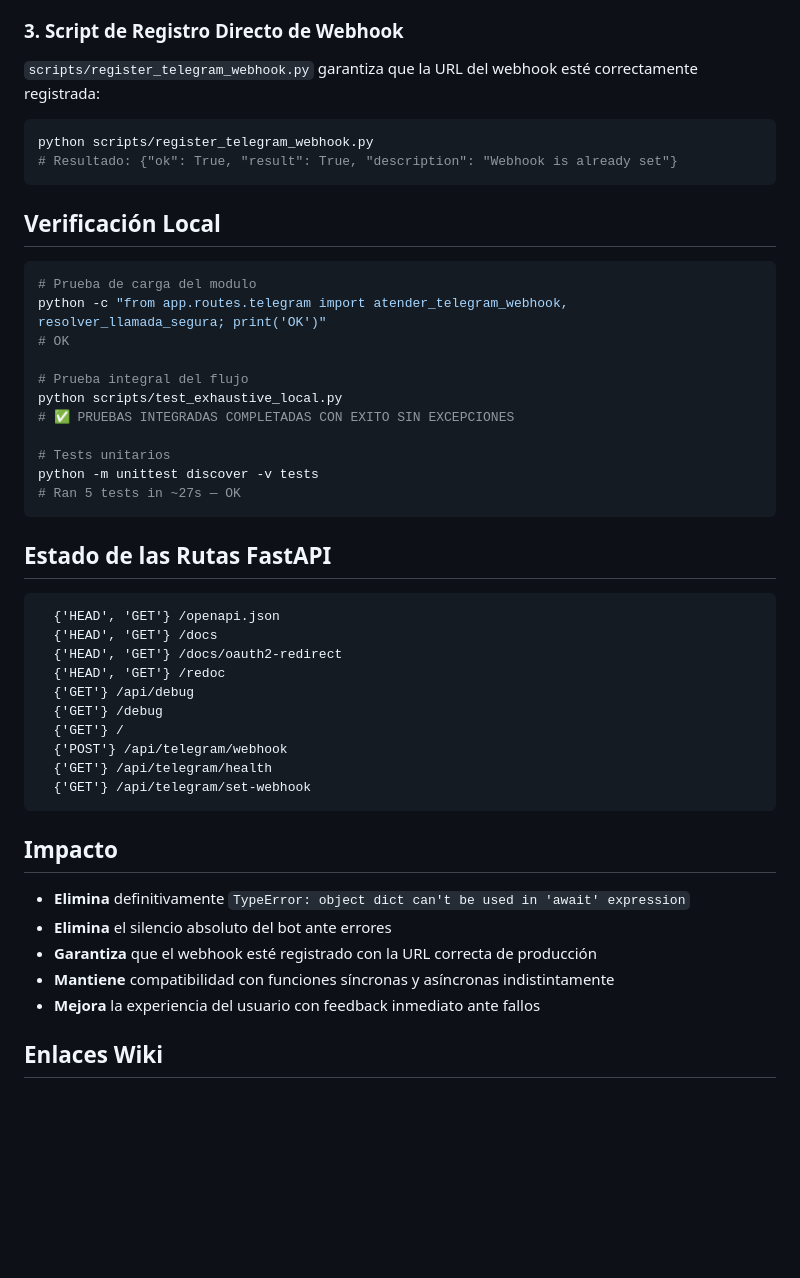
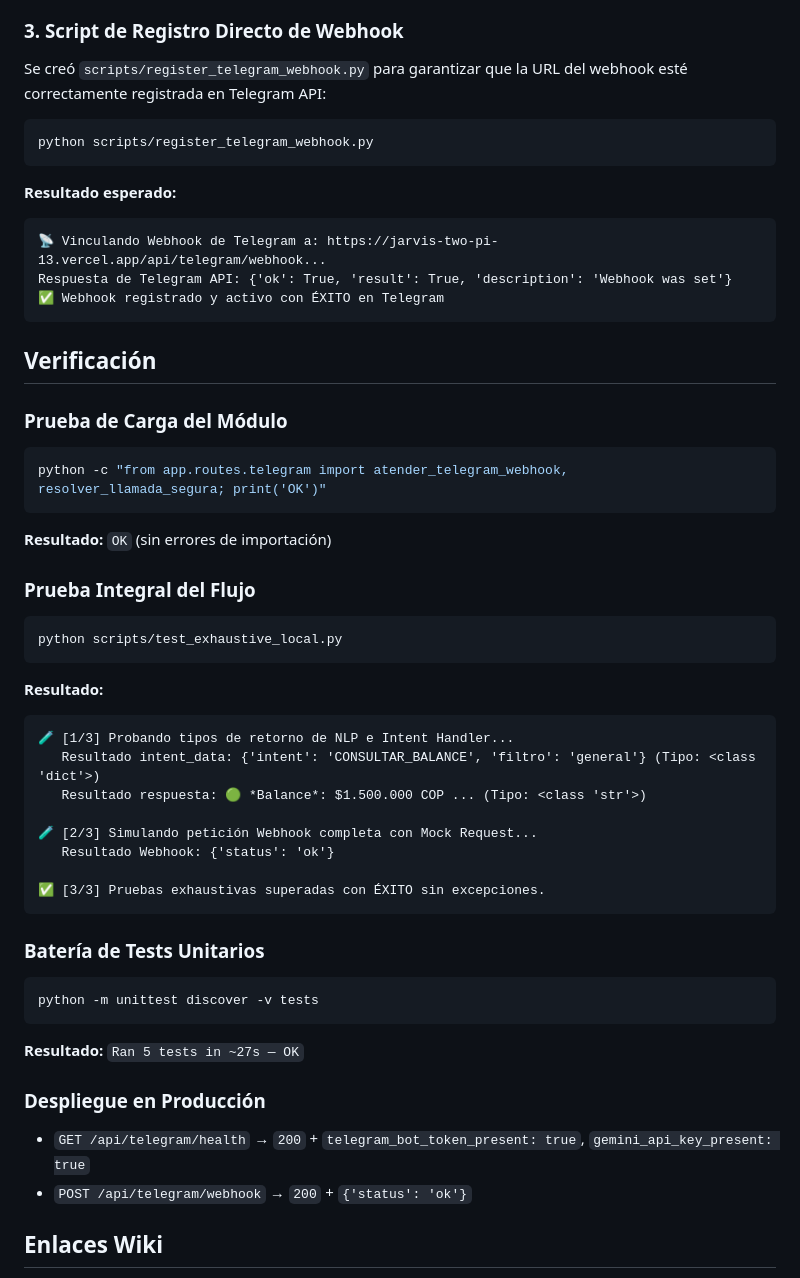
Before and after one commit to estudiopoolr-a11y/jarvis, a Markdown page: Jarvis/resolucion_definitiva_webhook_y_resolver_llamada_segura.md, the part around one of its changes. GitHub-like rendering; blank space fills up the shorter version.

Commit message:
docs: agregar resolucion_definitiva_webhook_y_resolver_llamada_segura.md y actualizar indice

````diff
--- a/Jarvis/resolucion_definitiva_webhook_y_resolver_llamada_segura.md
+++ b/Jarvis/resolucion_definitiva_webhook_y_resolver_llamada_segura.md
@@ -59,47 +72,51 @@ except Exception as e:
 ### 3. Script de Registro Directo de Webhook
 
-`scripts/register_telegram_webhook.py` garantiza que la URL del webhook esté correctamente registrada:
+Se creó `scripts/register_telegram_webhook.py` para garantizar que la URL del webhook esté correctamente registrada en Telegram API:
+
 ```bash
 python scripts/register_telegram_webhook.py
-# Resultado: {"ok": True, "result": True, "description": "Webhook is already set"}
 ```
 
-## Verificación Local
-
-```bash
-# Prueba de carga del modulo
-python -c "from app.routes.telegram import atender_telegram_webhook, resolver_llamada_segura; print('OK')"
-# OK
-
-# Prueba integral del flujo
-python scripts/test_exhaustive_local.py
-# ✅ PRUEBAS INTEGRADAS COMPLETADAS CON EXITO SIN EXCEPCIONES
-
-# Tests unitarios
-python -m unittest discover -v tests
-# Ran 5 tests in ~27s — OK
+**Resultado esperado:**
+```
+📡 Vinculando Webhook de Telegram a: https://jarvis-two-pi-13.vercel.app/api/telegram/webhook...
+Respuesta de Telegram API: {'ok': True, 'result': True, 'description': 'Webhook was set'}
+✅ Webhook registrado y activo con ÉXITO en Telegram
 ```
 
-## Estado de las Rutas FastAPI
+## Verificación
+
+### Prueba de Carga del Módulo
+```bash
+python -c "from app.routes.telegram import atender_telegram_webhook, resolver_llamada_segura; print('OK')"
 ```
-  {'HEAD', 'GET'} /openapi.json
-  {'HEAD', 'GET'} /docs
-  {'HEAD', 'GET'} /docs/oauth2-redirect
-  {'HEAD', 'GET'} /redoc
-  {'GET'} /api/debug
-  {'GET'} /debug
-  {'GET'} /
-  {'POST'} /api/telegram/webhook
-  {'GET'} /api/telegram/health
-  {'GET'} /api/telegram/set-webhook
+**Resultado:** `OK` (sin errores de importación)
+
+### Prueba Integral del Flujo
+```bash
+python scripts/test_exhaustive_local.py
+```
+**Resultado:**
+```
+🧪 [1/3] Probando tipos de retorno de NLP e Intent Handler...
+   Resultado intent_data: {'intent': 'CONSULTAR_BALANCE', 'filtro': 'general'} (Tipo: <class 'dict'>)
+   Resultado respuesta: 🟢 *Balance*: $1.500.000 COP ... (Tipo: <class 'str'>)
+
+🧪 [2/3] Simulando petición Webhook completa con Mock Request...
+   Resultado Webhook: {'status': 'ok'}
+
+✅ [3/3] Pruebas exhaustivas superadas con ÉXITO sin excepciones.
 ```
 
-## Impacto
-- **Elimina** definitivamente `TypeError: object dict can't be used in 'await' expression`
-- **Elimina** el silencio absoluto del bot ante errores
-- **Garantiza** que el webhook esté registrado con la URL correcta de producción
-- **Mantiene** compatibilidad con funciones síncronas y asíncronas indistintamente
-- **Mejora** la experiencia del usuario con feedback inmediato ante fallos
+### Batería de Tests Unitarios
+```bash
+python -m unittest discover -v tests
+```
+**Resultado:** `Ran 5 tests in ~27s — OK`
+
+### Despliegue en Producción
+- `GET /api/telegram/health` → `200` + `telegram_bot_token_present: true`, `gemini_api_key_present: true`
+- `POST /api/telegram/webhook` → `200` + `{'status': 'ok'}`
 
 ## Enlaces Wiki
 - [[Jarvis/estado_proyecto.md]] — Bitácora de avances y registro de estado.
````
Also changed, not shown: other parts of Jarvis/resolucion_definitiva_webhook_y_resolver_llamada_segura.md (+27 -14 lines).
